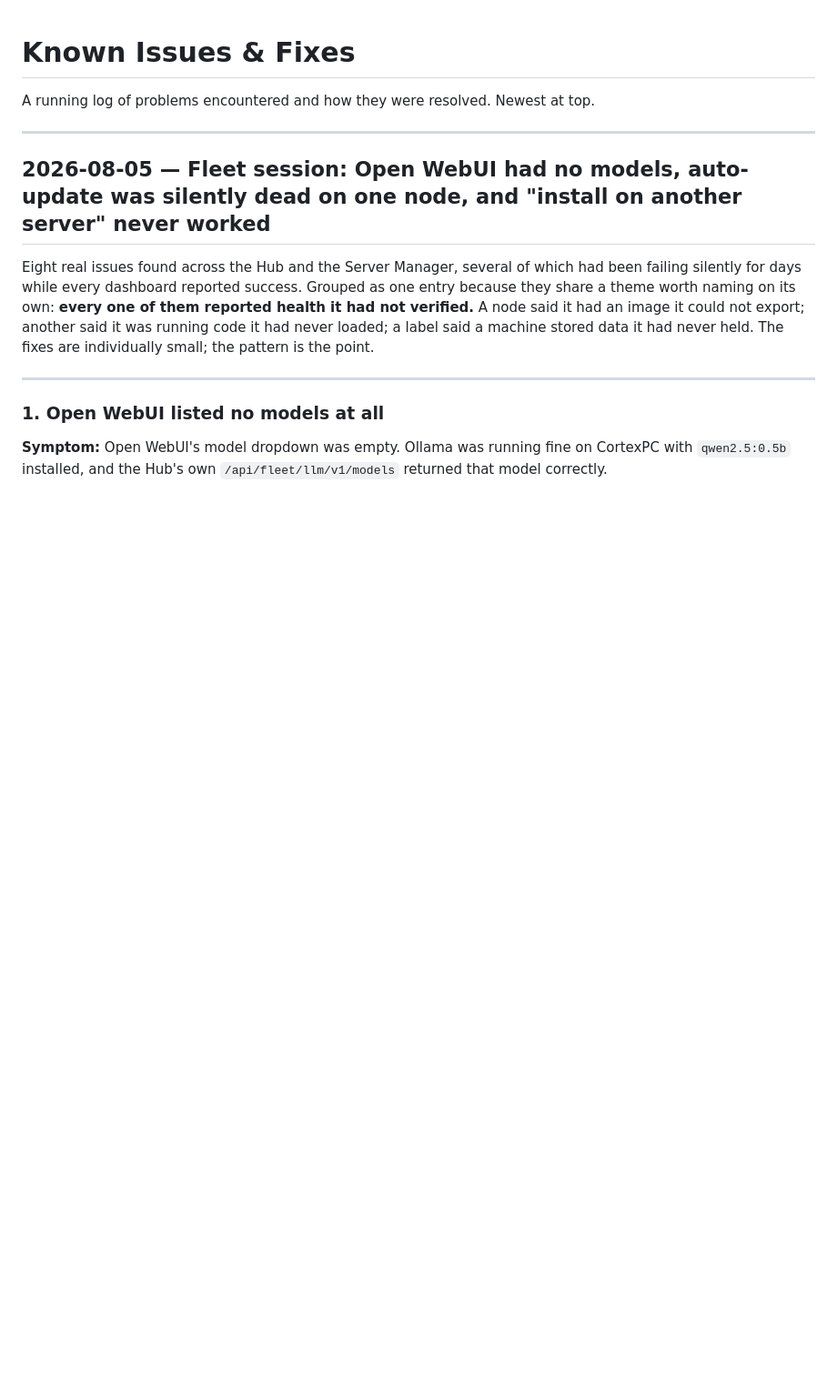
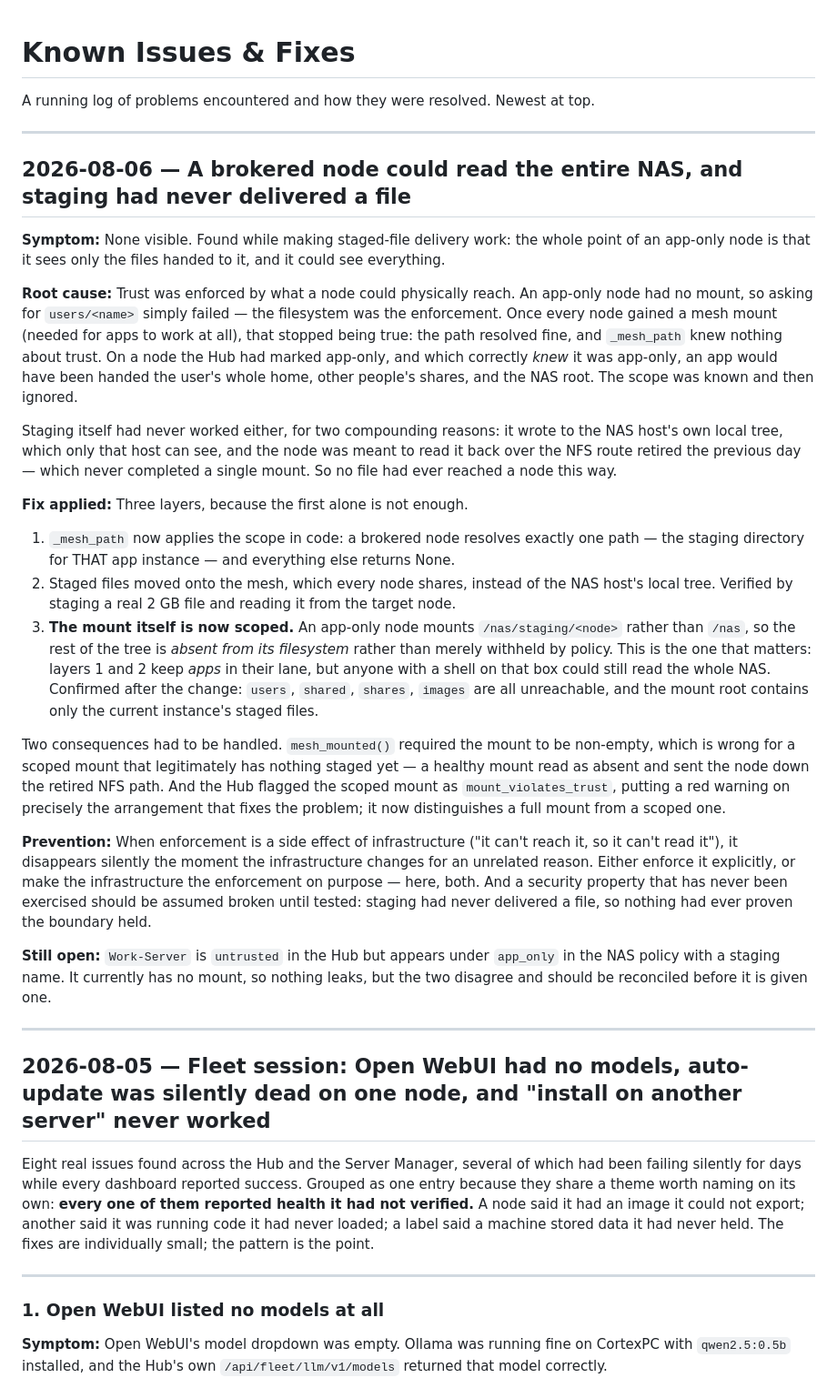
Before and after one commit to Reen06/Sand-OS-Server-Manager, a Markdown page: docs/Known Issues & Fixes.md, the part around the change. Shown at 91% size. GitHub-like rendering; blank space fills up the shorter version.

Commit message:
Document the brokered-node NAS exposure and the staging fix
Records the part worth remembering: enforcement that was a side effect
of infrastructure ("no mount, so it cannot read") vanished silently when
every node gained a mount for an unrelated reason — and nothing noticed,
because the staging path it protected had never once delivered a file.

Co-Authored-By: Claude Opus 5 <noreply@anthropic.com>
Claude-Session: https://claude.ai/code/session_0163nZ2Bn21jH5Wh9pR7XFMc

```diff
--- a/docs/Known Issues & Fixes.md
+++ b/docs/Known Issues & Fixes.md
@@ -1,6 +1,58 @@
 # Known Issues & Fixes
 
 A running log of problems encountered and how they were resolved. Newest at top.
+
+---
+
+## 2026-08-06 — A brokered node could read the entire NAS, and staging had never delivered a file
+
+**Symptom:** None visible. Found while making staged-file delivery work: the whole
+point of an app-only node is that it sees only the files handed to it, and it could
+see everything.
+
+**Root cause:** Trust was enforced by what a node could physically reach. An app-only
+node had no mount, so asking for `users/<name>` simply failed — the filesystem was the
+enforcement. Once every node gained a mesh mount (needed for apps to work at all), that
+stopped being true: the path resolved fine, and `_mesh_path` knew nothing about trust.
+On a node the Hub had marked app-only, and which correctly *knew* it was app-only, an
+app would have been handed the user's whole home, other people's shares, and the NAS
+root. The scope was known and then ignored.
+
+Staging itself had never worked either, for two compounding reasons: it wrote to the
+NAS host's own local tree, which only that host can see, and the node was meant to read
+it back over the NFS route retired the previous day — which never completed a single
+mount. So no file had ever reached a node this way.
+
+**Fix applied:** Three layers, because the first alone is not enough.
+
+1. `_mesh_path` now applies the scope in code: a brokered node resolves exactly one
+   path — the staging directory for THAT app instance — and everything else returns
+   None.
+2. Staged files moved onto the mesh, which every node shares, instead of the NAS host's
+   local tree. Verified by staging a real 2 GB file and reading it from the target node.
+3. **The mount itself is now scoped.** An app-only node mounts `/nas/staging/<node>`
+   rather than `/nas`, so the rest of the tree is *absent from its filesystem* rather
+   than merely withheld by policy. This is the one that matters: layers 1 and 2 keep
+   *apps* in their lane, but anyone with a shell on that box could still read the whole
+   NAS. Confirmed after the change: `users`, `shared`, `shares`, `images` are all
+   unreachable, and the mount root contains only the current instance's staged files.
+
+Two consequences had to be handled. `mesh_mounted()` required the mount to be non-empty,
+which is wrong for a scoped mount that legitimately has nothing staged yet — a healthy
+mount read as absent and sent the node down the retired NFS path. And the Hub flagged
+the scoped mount as `mount_violates_trust`, putting a red warning on precisely the
+arrangement that fixes the problem; it now distinguishes a full mount from a scoped one.
+
+**Prevention:** When enforcement is a side effect of infrastructure ("it can't reach it,
+so it can't read it"), it disappears silently the moment the infrastructure changes for
+an unrelated reason. Either enforce it explicitly, or make the infrastructure the
+enforcement on purpose — here, both. And a security property that has never been
+exercised should be assumed broken until tested: staging had never delivered a file, so
+nothing had ever proven the boundary held.
+
+**Still open:** `Work-Server` is `untrusted` in the Hub but appears under `app_only` in
+the NAS policy with a staging name. It currently has no mount, so nothing leaks, but the
+two disagree and should be reconciled before it is given one.
 
 ---
 
```
